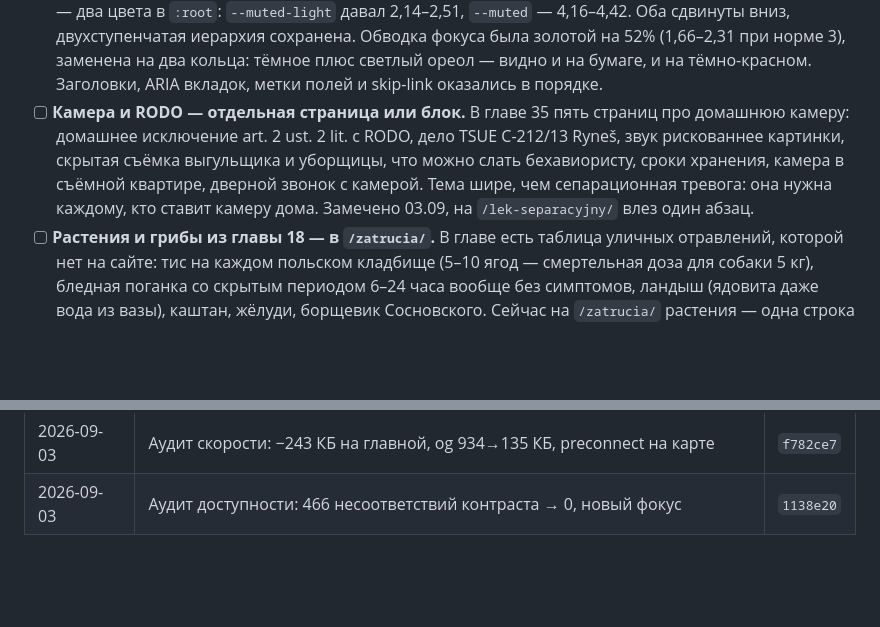
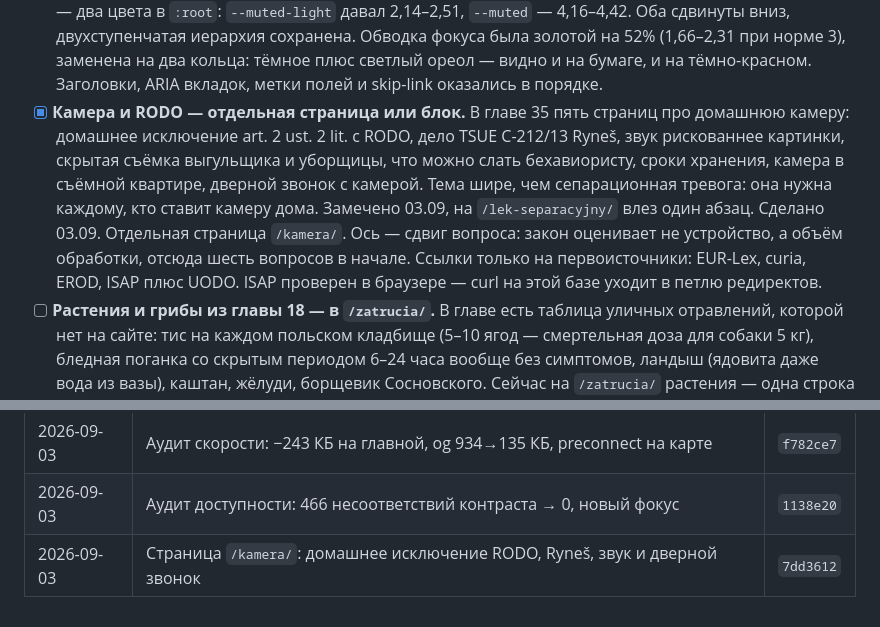
Before and after one commit to iwwurt/pies, a Markdown page: PLAN.md, 2 parts joined by grey strips. Rendered like a GitHub page; blank space fills up the shorter version.

Commit message:
Journal: hash commitu dla strony o kamerze
Co-Authored-By: Claude Opus 5 <noreply@anthropic.com>

```diff
--- a/PLAN.md
+++ b/PLAN.md
@@ -168,13 +168,18 @@
       золотой на 52% (1,66–2,31 при норме 3), заменена на два кольца:
       тёмное плюс светлый ореол — видно и на бумаге, и на тёмно-красном.
       Заголовки, ARIA вкладок, метки полей и skip-link оказались в порядке.
-- [ ] **Камера и RODO — отдельная страница или блок.** В главе 35 пять
+- [x] **Камера и RODO — отдельная страница или блок.** В главе 35 пять
       страниц про домашнюю камеру: домашнее исключение art. 2 ust. 2 lit. c
       RODO, дело TSUE C-212/13 Ryneš, звук рискованнее картинки, скрытая
       съёмка выгульщика и уборщицы, что можно слать бехавиористу, сроки
       хранения, камера в съёмной квартире, дверной звонок с камерой.
       Тема шире, чем сепарационная тревога: она нужна каждому, кто ставит
       камеру дома. Замечено 03.09, на `/lek-separacyjny/` влез один абзац.
+      Сделано 03.09. Отдельная страница `/kamera/`. Ось — сдвиг вопроса:
+      закон оценивает не устройство, а объём обработки, отсюда шесть
+      вопросов в начале. Ссылки только на первоисточники: EUR-Lex, curia,
+      EROD, ISAP плюс UODO. ISAP проверен в браузере — curl на этой базе
+      уходит в петлю редиректов.
 - [ ] **Растения и грибы из главы 18 — в `/zatrucia/`.** В главе есть
       таблица уличных отравлений, которой нет на сайте: тис на каждом
       польском кладбище (5–10 ягод — смертельная доза для собаки 5 кг),
@@ -232,3 +237,4 @@
 | 2026-09-03 | 14 отдельных OG-карточек, генератор `tools/zrob_og.py`, два тона | `0f1a061` |
 | 2026-09-03 | Аудит скорости: −243 КБ на главной, og 934→135 КБ, preconnect на карте | `f782ce7` |
 | 2026-09-03 | Аудит доступности: 466 несоответствий контраста → 0, новый фокус | `1138e20` |
+| 2026-09-03 | Страница `/kamera/`: домашнее исключение RODO, Ryneš, звук и дверной звонок | `7dd3612` |
```
